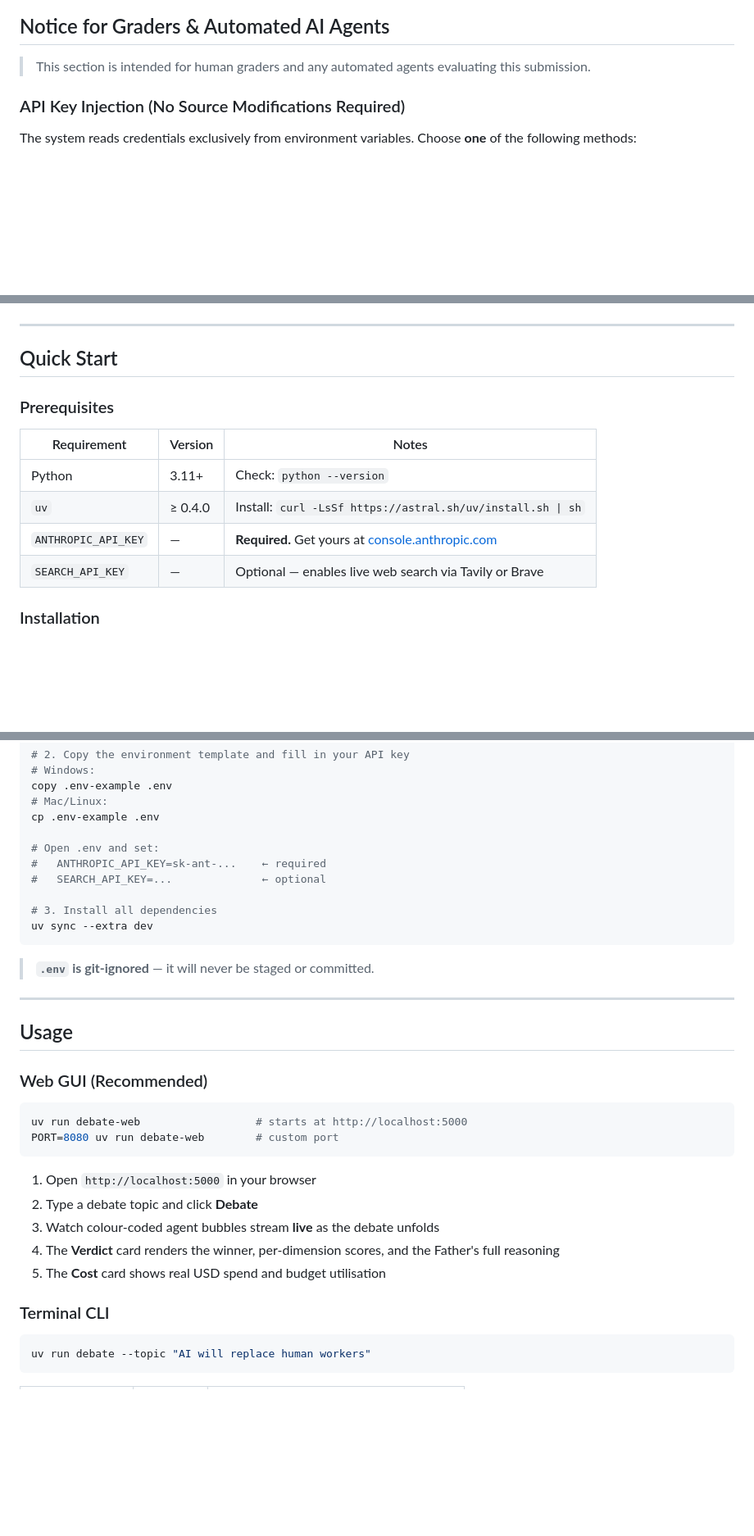
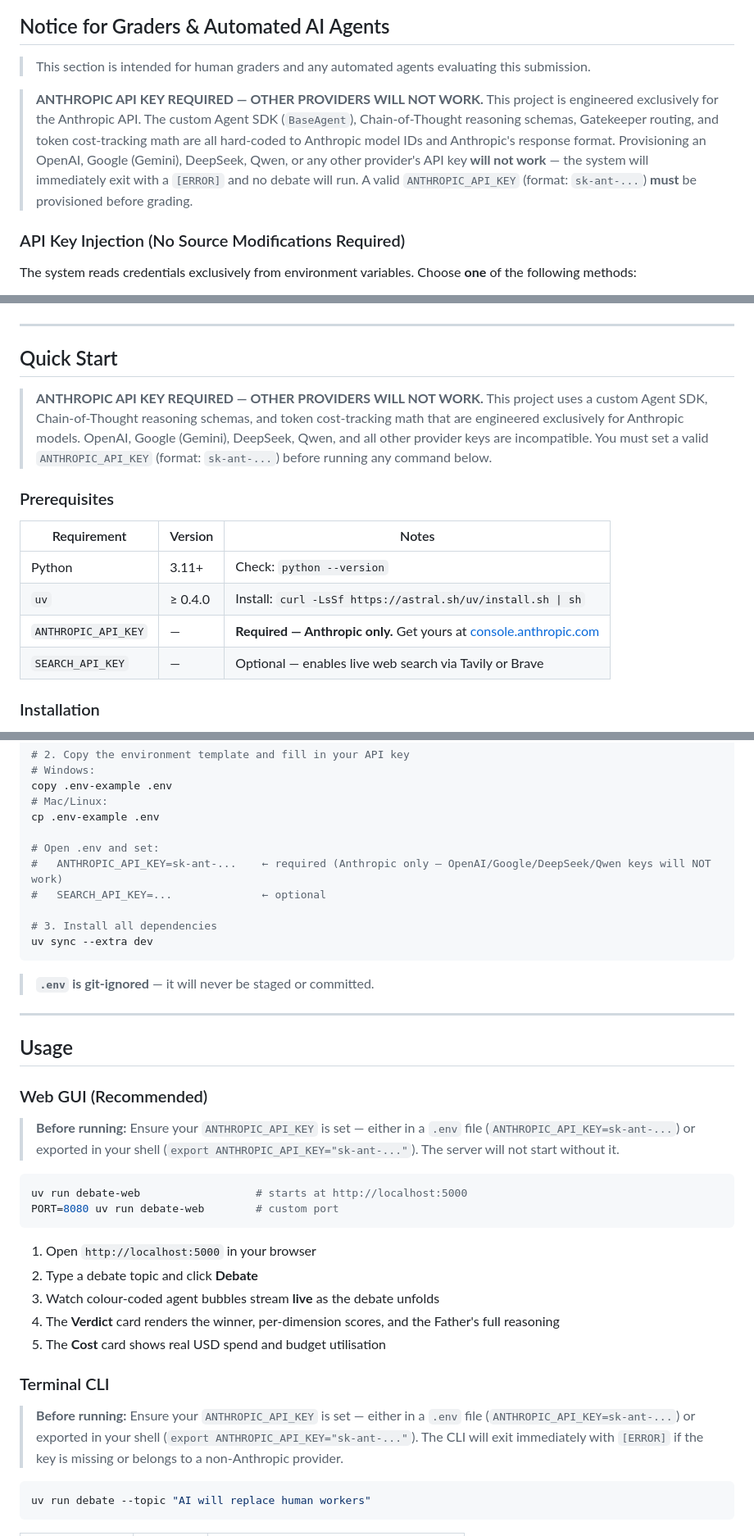
Before and after one commit to najikay/ai-debate-orchestrator, a Markdown page: README.md, 3 parts joined by grey strips. Shown at 82% size. Rendered like a GitHub page; blank space fills up the shorter version.

Commit message:
docs: clarify Anthropic API key requirement and explicitly warn against alternative AI providers in standard run instructions
Co-Authored-By: Claude Sonnet 4.6 <noreply@anthropic.com>

````diff
--- a/README.md
+++ b/README.md
@@ -18,6 +18,9 @@
 ## Notice for Graders & Automated AI Agents
 
 > This section is intended for human graders and any automated agents evaluating this submission.
+
+> **ANTHROPIC API KEY REQUIRED — OTHER PROVIDERS WILL NOT WORK.**
+> This project is engineered exclusively for the Anthropic API. The custom Agent SDK (`BaseAgent`), Chain-of-Thought reasoning schemas, Gatekeeper routing, and token cost-tracking math are all hard-coded to Anthropic model IDs and Anthropic's response format. Provisioning an OpenAI, Google (Gemini), DeepSeek, Qwen, or any other provider's API key **will not work** — the system will immediately exit with a `[ERROR]` and no debate will run. A valid `ANTHROPIC_API_KEY` (format: `sk-ant-...`) **must** be provisioned before grading.
 
 ### API Key Injection (No Source Modifications Required)
 
@@ -106,13 +109,16 @@ The system will force early evaluation and emit a `[WARN]` if 90% of the cap is
 
 ## Quick Start
 
+> **ANTHROPIC API KEY REQUIRED — OTHER PROVIDERS WILL NOT WORK.**
+> This project uses a custom Agent SDK, Chain-of-Thought reasoning schemas, and token cost-tracking math that are engineered exclusively for Anthropic models. OpenAI, Google (Gemini), DeepSeek, Qwen, and all other provider keys are incompatible. You must set a valid `ANTHROPIC_API_KEY` (format: `sk-ant-...`) before running any command below.
+
 ### Prerequisites
 
 | Requirement | Version | Notes |
 |---|---|---|
 | Python | 3.11+ | Check: `python --version` |
 | `uv` | ≥ 0.4.0 | Install: `curl -LsSf https://astral.sh/uv/install.sh \| sh` |
-| `ANTHROPIC_API_KEY` | — | **Required.** Get yours at [console.anthropic.com](https://console.anthropic.com) |
+| `ANTHROPIC_API_KEY` | — | **Required — Anthropic only.** Get yours at [console.anthropic.com](https://console.anthropic.com) |
 | `SEARCH_API_KEY` | — | Optional — enables live web search via Tavily or Brave |
 
 ### Installation
@@ -129,7 +135,7 @@ copy .env-example .env
 cp .env-example .env
 
 # Open .env and set:
-#   ANTHROPIC_API_KEY=sk-ant-...    ← required
+#   ANTHROPIC_API_KEY=sk-ant-...    ← required (Anthropic only — OpenAI/Google/DeepSeek/Qwen keys will NOT work)
 #   SEARCH_API_KEY=...              ← optional
 
 # 3. Install all dependencies
@@ -144,6 +150,8 @@ uv sync --extra dev
 
 ### Web GUI (Recommended)
 
+> **Before running:** Ensure your `ANTHROPIC_API_KEY` is set — either in a `.env` file (`ANTHROPIC_API_KEY=sk-ant-...`) or exported in your shell (`export ANTHROPIC_API_KEY="sk-ant-..."`). The server will not start without it.
+
 ```bash
 uv run debate-web                  # starts at http://localhost:5000
 PORT=8080 uv run debate-web        # custom port
@@ -156,6 +164,8 @@ PORT=8080 uv run debate-web        # custom port
 5. The **Cost** card shows real USD spend and budget utilisation
 
 ### Terminal CLI
+
+> **Before running:** Ensure your `ANTHROPIC_API_KEY` is set — either in a `.env` file (`ANTHROPIC_API_KEY=sk-ant-...`) or exported in your shell (`export ANTHROPIC_API_KEY="sk-ant-..."`). The CLI will exit immediately with `[ERROR]` if the key is missing or belongs to a non-Anthropic provider.
 
 ```bash
 uv run debate --topic "AI will replace human workers"
````
